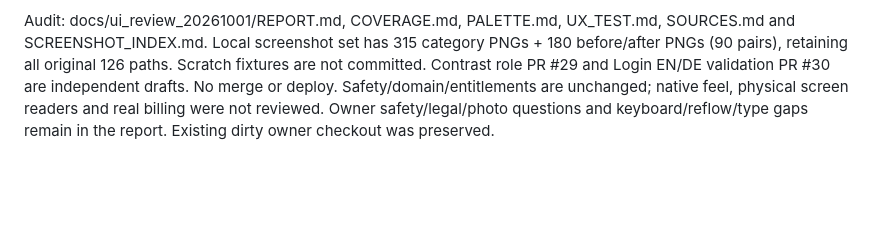
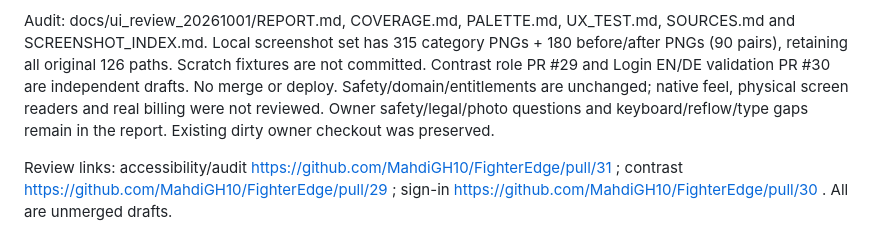
Before and after one commit to MahdiGH10/FighterEdge, a Markdown page: fighter_edge/docs/CLAUDE_CODE_HANDOFF.md, the part around the change. Rendered like a GitHub page; blank space fills up the shorter version.

Commit message:
Link the three independent review PRs

```diff
--- a/fighter_edge/docs/CLAUDE_CODE_HANDOFF.md
+++ b/fighter_edge/docs/CLAUDE_CODE_HANDOFF.md
@@ -2802,3 +2802,5 @@ what is connected, and measurable in production.
 Independent branch ui-review/interaction-accessibility is based on main 578c636. Adds semantics boundaries to existing grouped rows, header/custom/social buttons and Corner Brief heading. Five new activation/name/disabled-state cases pass; 913 non-golden tests, 82.2% coverage, format, generated-l10n diff, analyze and three unchanged goldens pass. All 56 matched semantic-capture pairs are visually identical.
 
 Audit: docs/ui_review_20261001/REPORT.md, COVERAGE.md, PALETTE.md, UX_TEST.md, SOURCES.md and SCREENSHOT_INDEX.md. Local screenshot set has 315 category PNGs + 180 before/after PNGs (90 pairs), retaining all original 126 paths. Scratch fixtures are not committed. Contrast role PR #29 and Login EN/DE validation PR #30 are independent drafts. No merge or deploy. Safety/domain/entitlements are unchanged; native feel, physical screen readers and real billing were not reviewed. Owner safety/legal/photo questions and keyboard/reflow/type gaps remain in the report. Existing dirty owner checkout was preserved.
+
+Review links: accessibility/audit https://github.com/MahdiGH10/FighterEdge/pull/31 ; contrast https://github.com/MahdiGH10/FighterEdge/pull/29 ; sign-in https://github.com/MahdiGH10/FighterEdge/pull/30 . All are unmerged drafts.
```
Also changed, not shown: 1 other file.
